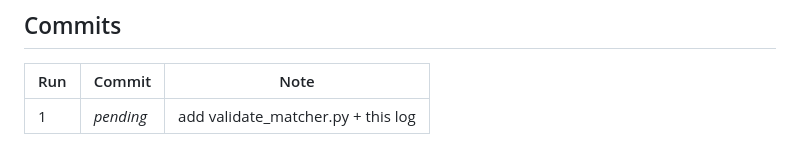
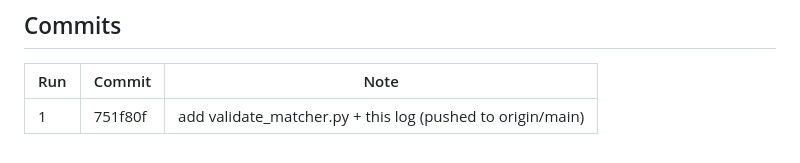
Before and after one commit to nl2992/prediction-pipeline, a Markdown page: MATCHER_VALIDATION_LOG.md, the part around the change. GitHub-like rendering.

Commit message:
Record run-1 commit hash in validation log

```diff
--- a/MATCHER_VALIDATION_LOG.md
+++ b/MATCHER_VALIDATION_LOG.md
@@ -98,4 +98,4 @@ engine). No matcher source changed, so existing behavior is fully preserved.
 ## Commits
 | Run | Commit | Note |
 |---|---|---|
-| 1 | _pending_ | add validate_matcher.py + this log |
+| 1 | 751f80f | add validate_matcher.py + this log (pushed to origin/main) |
```
